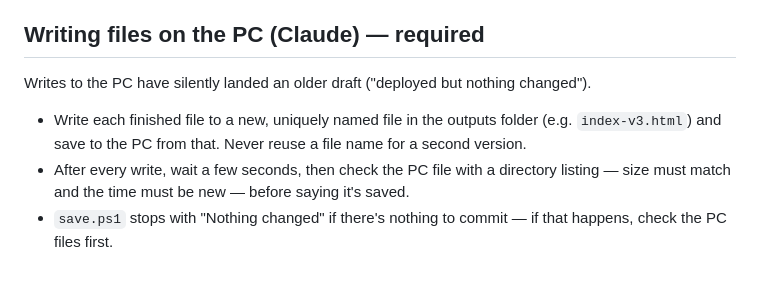
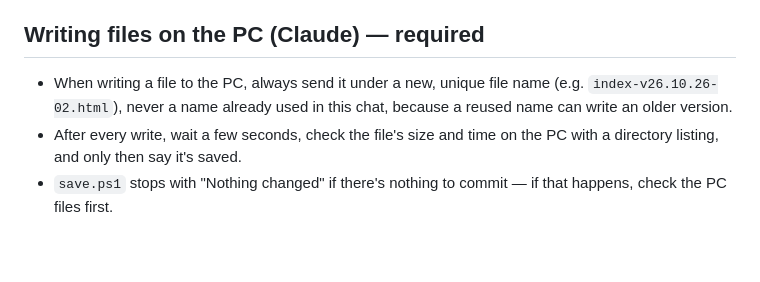
Before and after one commit to potterylandnyc/potterylandnyc.com_Site-and-Admin, a Markdown page: CLAUDE.md, the part around the change. Rendered like a GitHub page.

Commit message:
CLAUDE.md: corrected file-write rule

```diff
--- a/CLAUDE.md
+++ b/CLAUDE.md
@@ -61,7 +61,6 @@ Always `git pull` before starting on either PC.
 Wrong-PC safeguard: at chat start and before any file write, Claude checks which computer the chat is linked to, says "Linked to: <PC>", and asks which PC I'm at — stops if they don't match. Every write and every save command names the PC and path. `save.ps1` prints the computer name at the top.
 
 ## Writing files on the PC (Claude) — required
-Writes to the PC have silently landed an older draft ("deployed but nothing changed").
-- Write each finished file to a new, uniquely named file in the outputs folder (e.g. `index-v3.html`) and save to the PC from that. Never reuse a file name for a second version.
-- After every write, wait a few seconds, then check the PC file with a directory listing — size must match and the time must be new — before saying it's saved.
+- When writing a file to the PC, always send it under a new, unique file name (e.g. `index-v26.10.26-02.html`), never a name already used in this chat, because a reused name can write an older version.
+- After every write, wait a few seconds, check the file's size and time on the PC with a directory listing, and only then say it's saved.
 - `save.ps1` stops with "Nothing changed" if there's nothing to commit — if that happens, check the PC files first.
```
